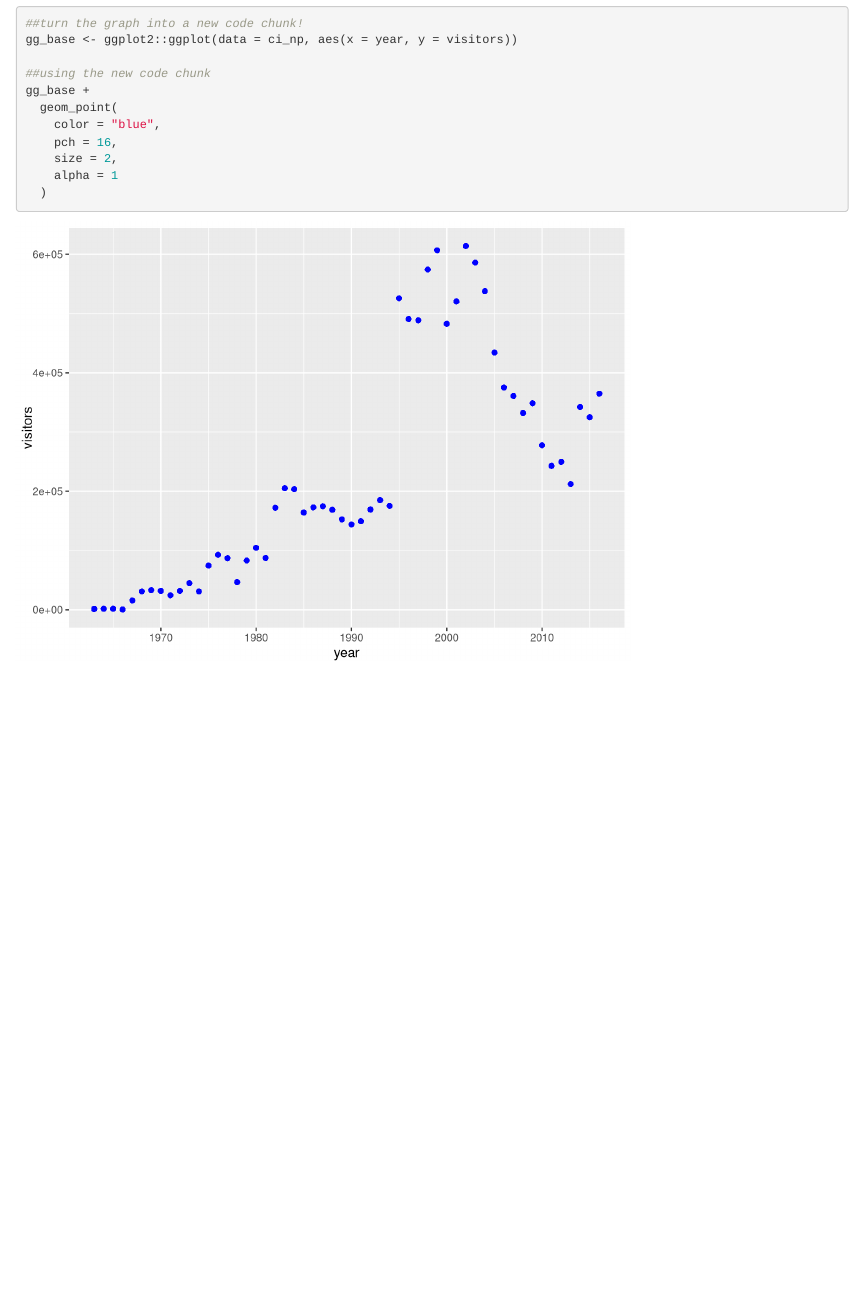
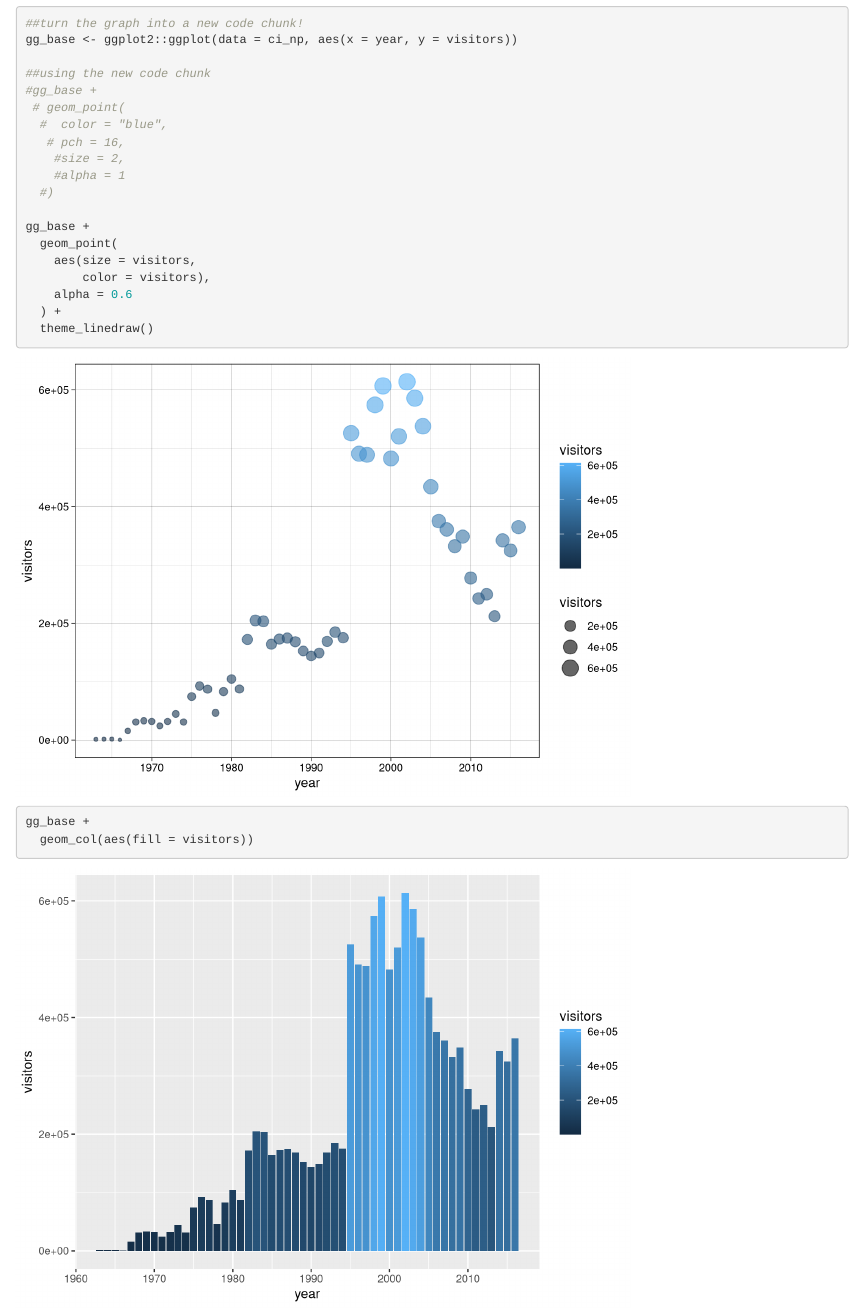
Before and after one commit to M0rningLightM0untain/Learning, an R Markdown document (plots-ggplot.Rmd): the page in a window 1100 px wide, from 1930 px down. Rendered offline with R 4.5, knitr and Pandoc, with nearby package versions.

Commit message:
Altering aesthetic - point size and colour based on internal variables

````diff
--- a/plots-ggplot.Rmd
+++ b/plots-ggplot.Rmd
@@ -33,11 +33,22 @@ ggplot2::ggplot(data = ci_np, aes(x = year, y = visitors)) +
 gg_base <- ggplot2::ggplot(data = ci_np, aes(x = year, y = visitors))
 
 ##using the new code chunk
+#gg_base +
+ # geom_point(
+  #  color = "blue",
+   # pch = 16,
+    #size = 2,
+    #alpha = 1
+  #)
+
 gg_base +
   geom_point(
-    color = "blue",
-    pch = 16,
-    size = 2,
-    alpha = 1
-  )
+    aes(size = visitors,
+        color = visitors),
+    alpha = 0.6
+  ) +
+  theme_linedraw()
+
+gg_base +
+  geom_col(aes(fill = visitors))
 ```
````
